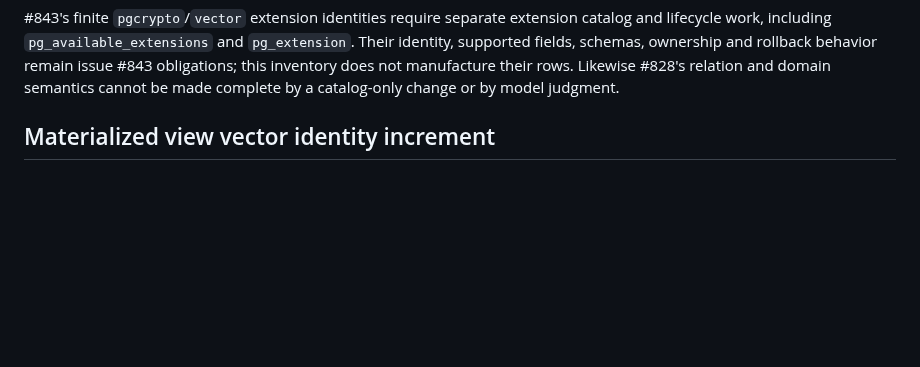
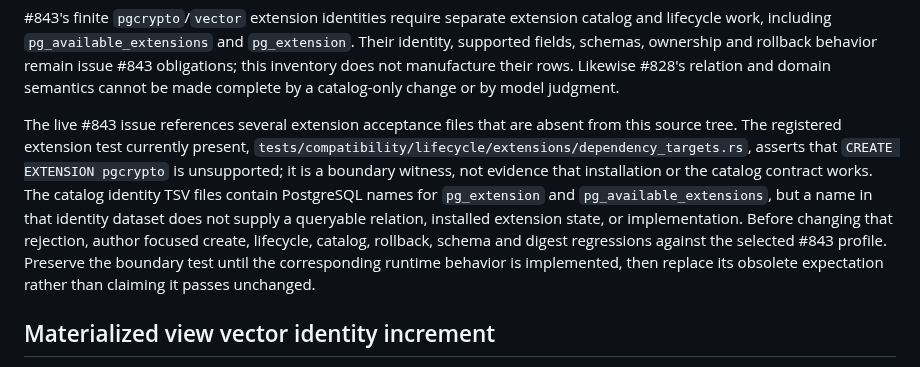
Before and after one commit to cntryl/cassie, a Markdown page: docs/catalog-v020-inventory-2026-11-06.md, the part around the change. GitHub-like rendering; blank space fills up the shorter version.

Commit message:
Record extension acceptance evidence gap

```diff
--- a/docs/catalog-v020-inventory-2026-11-06.md
+++ b/docs/catalog-v020-inventory-2026-11-06.md
@@ -22,6 +22,19 @@ extension catalog and lifecycle work, including `pg_available_extensions` and
 rollback behavior remain issue #843 obligations; this inventory does not
 manufacture their rows. Likewise #828's relation and domain semantics cannot be
 made complete by a catalog-only change or by model judgment.
+
+The live #843 issue references several extension acceptance files that are
+absent from this source tree. The registered extension test currently present,
+`tests/compatibility/lifecycle/extensions/dependency_targets.rs`, asserts that
+`CREATE EXTENSION pgcrypto` is unsupported; it is a boundary witness, not
+evidence that installation or the catalog contract works. The catalog identity
+TSV files contain PostgreSQL names for `pg_extension` and
+`pg_available_extensions`, but a name in that identity dataset does not supply
+a queryable relation, installed extension state, or implementation. Before
+changing that rejection, author focused create, lifecycle, catalog, rollback,
+schema and digest regressions against the selected #843 profile. Preserve the
+boundary test until the corresponding runtime behavior is implemented, then
+replace its obsolete expectation rather than claiming it passes unchanged.
 
 ## Materialized view vector identity increment
 
```
